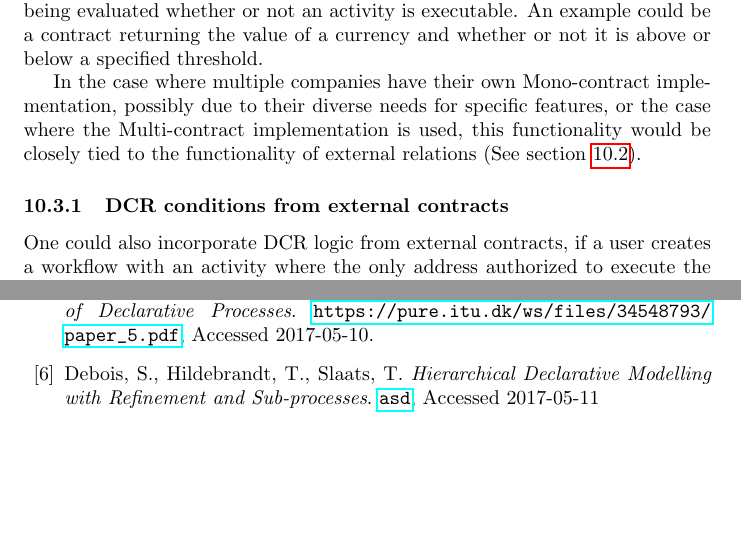
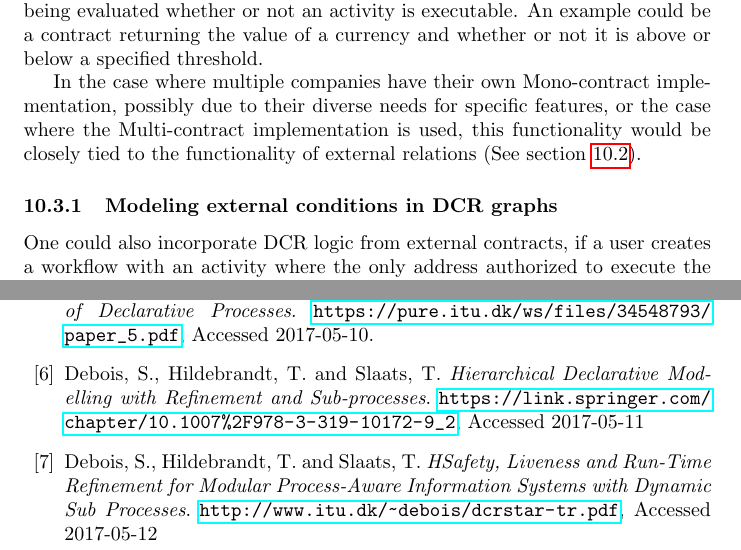
Before and after one commit to DCReum/dcreum.github.io, a LaTeX document (docs/report.tex): two parts of pages 18 and 20 of 24, joined at a grey line, cut so that both start at the same text, the shorter picture padded with empty space. Compiled offline with pdfLaTeX.

Commit message:
Reference to dynamic workflow changes

```diff
--- a/docs/report.tex
+++ b/docs/report.tex
@@ -499,7 +499,7 @@ for(i = 0; i < relations.length; i=i+2){
 
 		In the case where multiple companies have their own Mono-contract implementation, possibly due to their diverse needs for specific features, or the case where the Multi-contract implementation is used, this functionality would be closely tied to the functionality of external relations (See section \ref{sec:external-relations}).
 
-		\subsubsection{DCR conditions from external contracts}
+		\subsubsection{Modeling external conditions in DCR graphs}
 		One could also incorporate DCR logic from external contracts, if a user creates a workflow with an activity where the only address authorized to execute the activity was the address of another contract.
 		The external contract could either be created by the workflow creator, or it could be part of a service offered by external parties.
 		The external party could be someone who monitored the price of certain commodities and executed the activity when certain criteria were met.
@@ -561,16 +561,23 @@ for(i = 0; i < relations.length; i=i+2){
 		Accessed 2017-05-09.
 
 		\bibitem{distributed-workflows}
-		Hildebrandt, T., Mukkamala, R., and  Slaats, T.
+		Hildebrandt, T., Mukkamala, R. and Slaats, T.
 		\textit{Safe Distribution of Declarative Processes}.
 		\url{https://pure.itu.dk/ws/files/34548793/paper_5.pdf},
 		Accessed 2017-05-10.
 
 		\bibitem{hierarchical-declarative-modelling}
-		Debois, S., Hildebrandt, T., Slaats, T.
+		Debois, S., Hildebrandt, T. and Slaats, T.
 		\textit{Hierarchical Declarative Modelling with Refinement and Sub-processes}.
-		\url{asd},
+		\url{https://link.springer.com/chapter/10.1007%2F978-3-319-10172-9_2},
 		Accessed 2017-05-11
+
+		\bibitem{dynamic-workflows}
+		Debois, S., Hildebrandt, T. and Slaats, T.
+		\textit{HSafety, Liveness and Run-Time Refinement for Modular Process-Aware Information Systems with Dynamic Sub Processes}.
+		\url{http://www.itu.dk/~debois/dcrstar-tr.pdf},
+		Accessed 2017-05-12
+
 
 	\end{thebibliography}
 
```
